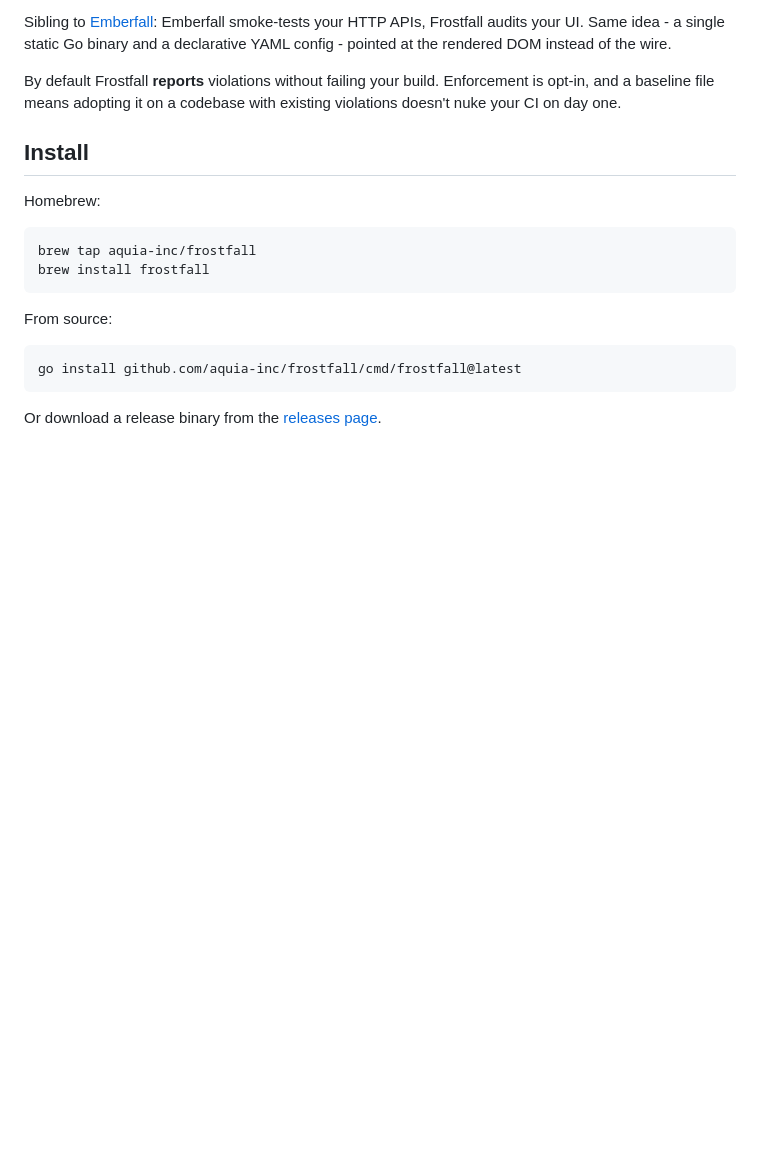
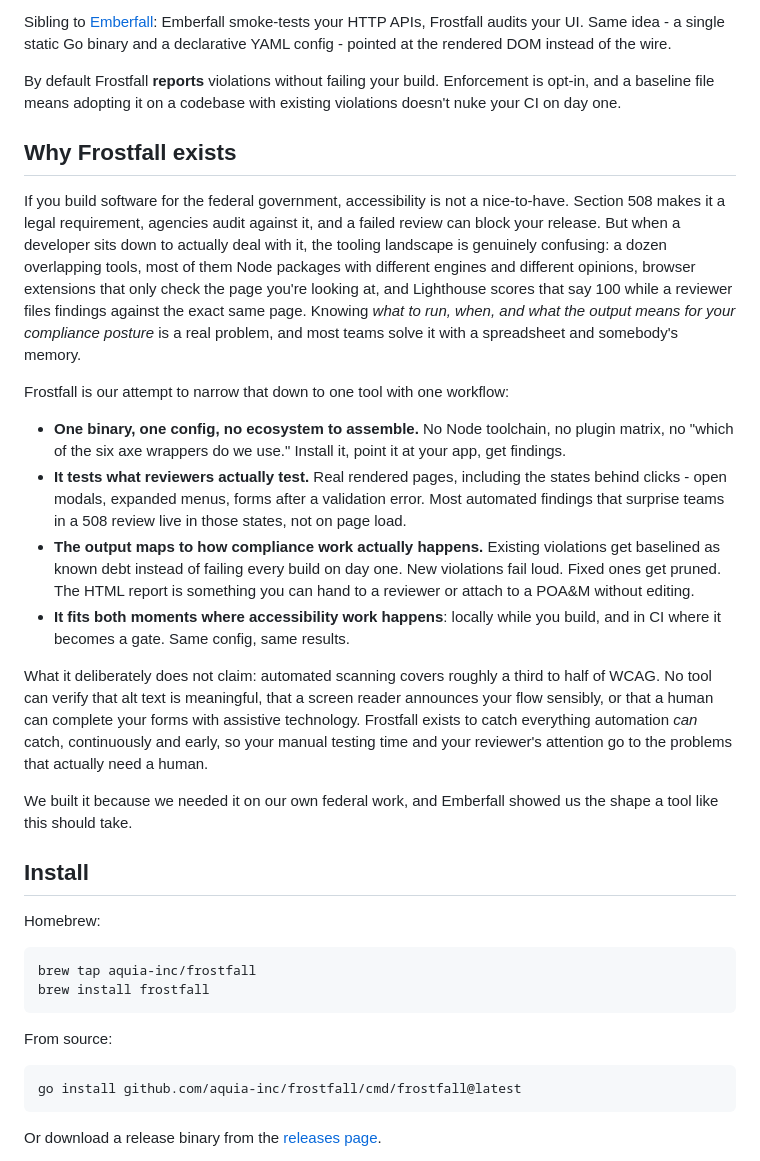
Before and after one commit to aquia-inc/frostfall, a Markdown page: README.md, the part around the change. Rendered like a GitHub page; blank space fills up the shorter version.

Commit message:
docs: add why section to README [skip ci]

```diff
--- a/README.md
+++ b/README.md
@@ -16,6 +16,46 @@ a declarative YAML config - pointed at the rendered DOM instead of the wire.
 By default Frostfall **reports** violations without failing your build. Enforcement
 is opt-in, and a baseline file means adopting it on a codebase with existing
 violations doesn't nuke your CI on day one.
+
+## Why Frostfall exists
+
+If you build software for the federal government, accessibility is not a
+nice-to-have. Section 508 makes it a legal requirement, agencies audit against
+it, and a failed review can block your release. But when a developer sits down
+to actually deal with it, the tooling landscape is genuinely confusing: a dozen
+overlapping tools, most of them Node packages with different engines and
+different opinions, browser extensions that only check the page you're looking
+at, and Lighthouse scores that say 100 while a reviewer files findings against
+the exact same page. Knowing *what to run, when, and what the output means for
+your compliance posture* is a real problem, and most teams solve it with a
+spreadsheet and somebody's memory.
+
+Frostfall is our attempt to narrow that down to one tool with one workflow:
+
+- **One binary, one config, no ecosystem to assemble.** No Node toolchain, no
+  plugin matrix, no "which of the six axe wrappers do we use." Install it,
+  point it at your app, get findings.
+- **It tests what reviewers actually test.** Real rendered pages, including
+  the states behind clicks - open modals, expanded menus, forms after a
+  validation error. Most automated findings that surprise teams in a 508
+  review live in those states, not on page load.
+- **The output maps to how compliance work actually happens.** Existing
+  violations get baselined as known debt instead of failing every build on
+  day one. New violations fail loud. Fixed ones get pruned. The HTML report
+  is something you can hand to a reviewer or attach to a POA&M without
+  editing.
+- **It fits both moments where accessibility work happens**: locally while
+  you build, and in CI where it becomes a gate. Same config, same results.
+
+What it deliberately does not claim: automated scanning covers roughly a third
+to half of WCAG. No tool can verify that alt text is meaningful, that a screen
+reader announces your flow sensibly, or that a human can complete your forms
+with assistive technology. Frostfall exists to catch everything automation
+*can* catch, continuously and early, so your manual testing time and your
+reviewer's attention go to the problems that actually need a human.
+
+We built it because we needed it on our own federal work, and Emberfall showed
+us the shape a tool like this should take.
 
 ## Install
 
```
